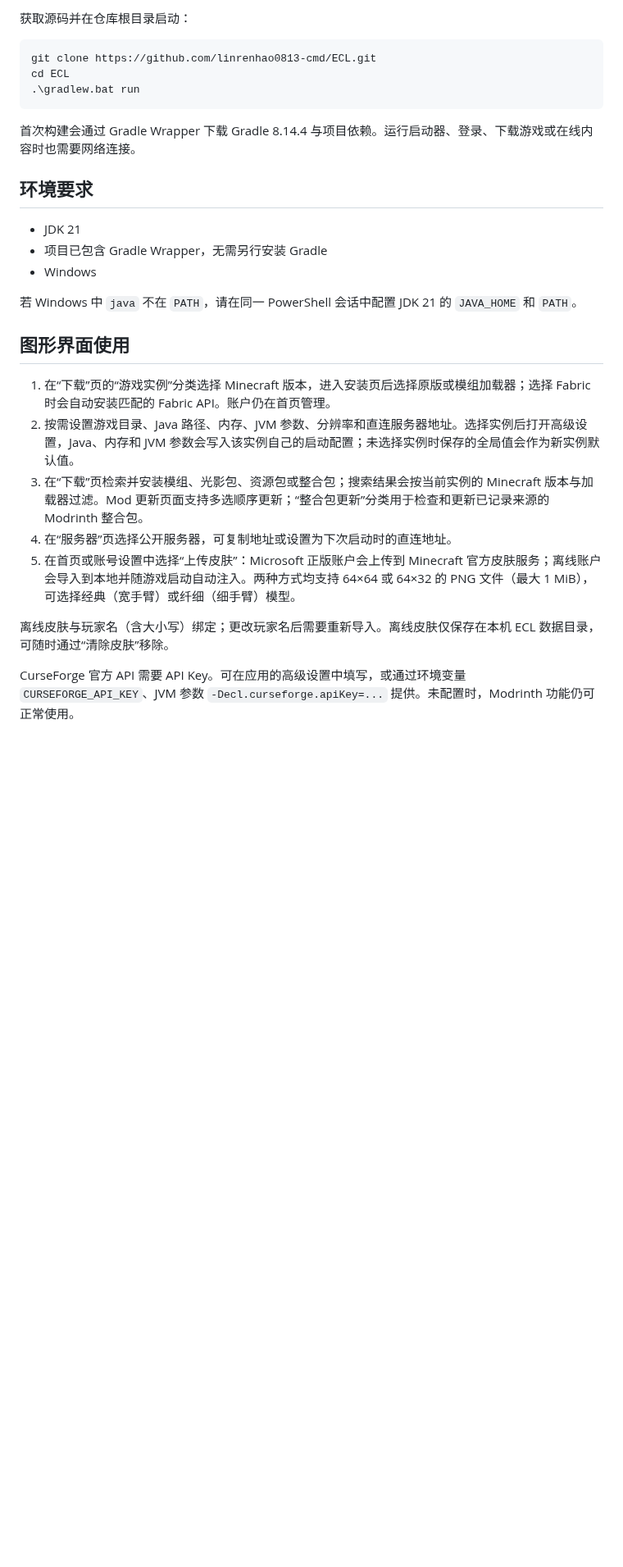
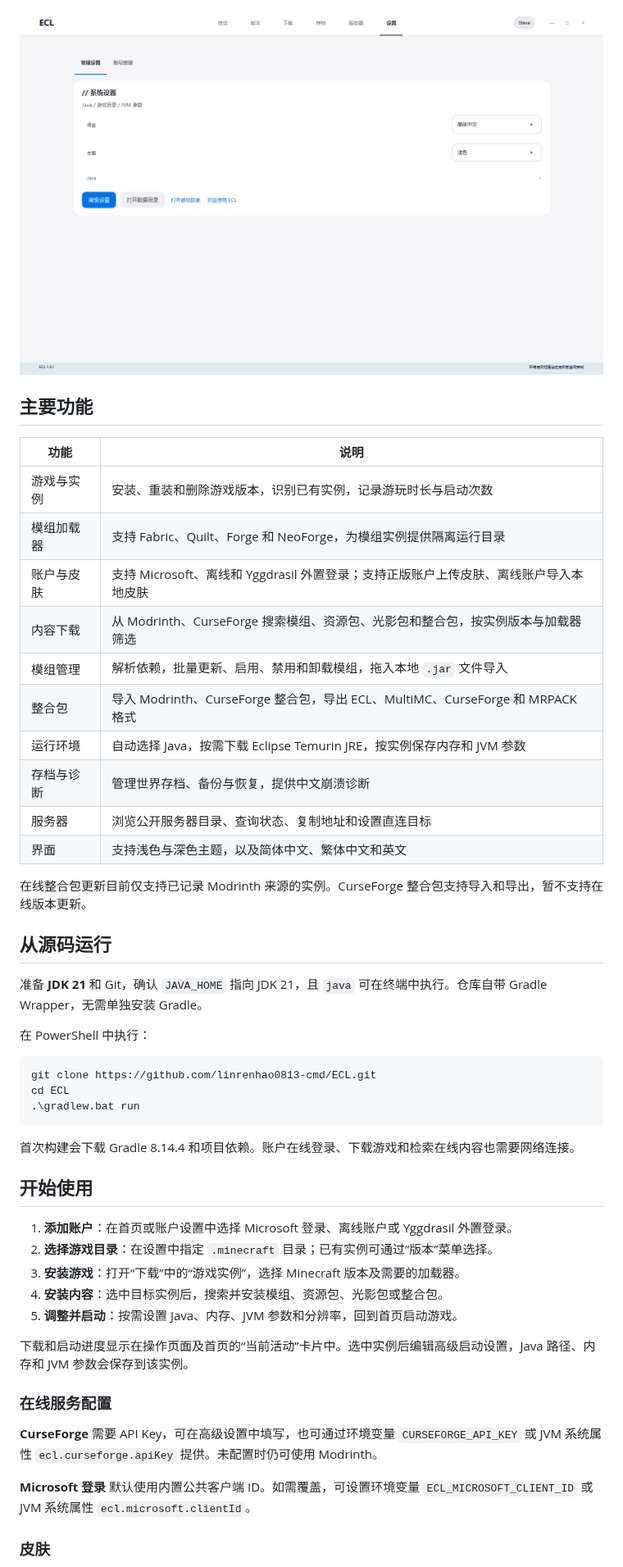
Before and after one commit to linrenhao0813-cmd/ECL, a Markdown page: README.md, the part around one of its changes. Shown at 82% size. GitHub-like rendering; pictures changed too: docs/images/launcher-settings.png (added); blank space fills up the shorter version.

Commit message:
docs: rewrite README and add launcher screenshots

````diff
--- a/README.md
+++ b/README.md
@@ -45,5 +22,28 @@ ECL 是一个基于 JavaFX 的 Minecraft Java 版启动器，覆盖游戏版本
 
-获取源码并在仓库根目录启动：
+![ECL 设置页：语言、主题与高级设置入口](docs/images/launcher-settings.png)
+
+## 主要功能
+
+| 功能 | 说明 |
+| --- | --- |
+| 游戏与实例 | 安装、重装和删除游戏版本，识别已有实例，记录游玩时长与启动次数 |
+| 模组加载器 | 支持 Fabric、Quilt、Forge 和 NeoForge，为模组实例提供隔离运行目录 |
+| 账户与皮肤 | 支持 Microsoft、离线和 Yggdrasil 外置登录；支持正版账户上传皮肤、离线账户导入本地皮肤 |
+| 内容下载 | 从 Modrinth、CurseForge 搜索模组、资源包、光影包和整合包，按实例版本与加载器筛选 |
+| 模组管理 | 解析依赖，批量更新、启用、禁用和卸载模组，拖入本地 `.jar` 文件导入 |
+| 整合包 | 导入 Modrinth、CurseForge 整合包，导出 ECL、MultiMC、CurseForge 和 MRPACK 格式 |
+| 运行环境 | 自动选择 Java，按需下载 Eclipse Temurin JRE，按实例保存内存和 JVM 参数 |
+| 存档与诊断 | 管理世界存档、备份与恢复，提供中文崩溃诊断 |
+| 服务器 | 浏览公开服务器目录、查询状态、复制地址和设置直连目标 |
+| 界面 | 支持浅色与深色主题，以及简体中文、繁体中文和英文 |
+
+在线整合包更新目前仅支持已记录 Modrinth 来源的实例。CurseForge 整合包支持导入和导出，暂不支持在线版本更新。
+
+## 从源码运行
+
+准备 **JDK 21** 和 Git，确认 `JAVA_HOME` 指向 JDK 21，且 `java` 可在终端中执行。仓库自带 Gradle Wrapper，无需单独安装 Gradle。
+
+在 PowerShell 中执行：
 
 ```powershell
 git clone https://github.com/linrenhao0813-cmd/ECL.git
@@ -51,25 +51,23 @@ cd ECL
 .\gradlew.bat run
 ```
 
-首次构建会通过 Gradle Wrapper 下载 Gradle 8.14.4 与项目依赖。运行启动器、登录、下载游戏或在线内容时也需要网络连接。
+首次构建会下载 Gradle 8.14.4 和项目依赖。账户在线登录、下载游戏和检索在线内容也需要网络连接。
 
-## 环境要求
+## 开始使用
 
-- JDK 21
-- 项目已包含 Gradle Wrapper，无需另行安装 Gradle
-- Windows
+1. **添加账户**：在首页或账户设置中选择 Microsoft 登录、离线账户或 Yggdrasil 外置登录。
+2. **选择游戏目录**：在设置中指定 `.minecraft` 目录；已有实例可通过“版本”菜单选择。
+3. **安装游戏**：打开“下载”中的“游戏实例”，选择 Minecraft 版本及需要的加载器。
+4. **安装内容**：选中目标实例后，搜索并安装模组、资源包、光影包或整合包。
+5. **调整并启动**：按需设置 Java、内存、JVM 参数和分辨率，回到首页启动游戏。
 
-若 Windows 中 `java` 不在 `PATH`，请在同一 PowerShell 会话中配置 JDK 21 的 `JAVA_HOME` 和 `PATH`。
+下载和启动进度显示在操作页面及首页的“当前活动”卡片中。选中实例后编辑高级启动设置，Java 路径、内存和 JVM 参数会保存到该实例。
 
-## 图形界面使用
+### 在线服务配置
 
-1. 在“下载”页的“游戏实例”分类选择 Minecraft 版本，进入安装页后选择原版或模组加载器；选择 Fabric 时会自动安装匹配的 Fabric API。账户仍在首页管理。
-2. 按需设置游戏目录、Java 路径、内存、JVM 参数、分辨率和直连服务器地址。选择实例后打开高级设置，Java、内存和 JVM 参数会写入该实例自己的启动配置；未选择实例时保存的全局值会作为新实例默认值。
-3. 在“下载”页检索并安装模组、光影包、资源包或整合包；搜索结果会按当前实例的 Minecraft 版本与加载器过滤。Mod 更新页面支持多选顺序更新；“整合包更新”分类用于检查和更新已记录来源的 Modrinth 整合包。
-4. 在“服务器”页选择公开服务器，可复制地址或设置为下次启动时的直连地址。
-5. 在首页或账号设置中选择“上传皮肤”：Microsoft 正版账户会上传到 Minecraft 官方皮肤服务；离线账户会导入到本地并随游戏启动自动注入。两种方式均支持 64×64 或 64×32 的 PNG 文件（最大 1 MiB），可选择经典（宽手臂）或纤细（细手臂）模型。
+**CurseForge** 需要 API Key，可在高级设置中填写，也可通过环境变量 `CURSEFORGE_API_KEY` 或 JVM 系统属性 `ecl.curseforge.apiKey` 提供。未配置时仍可使用 Modrinth。
 
-离线皮肤与玩家名（含大小写）绑定；更改玩家名后需要重新导入。离线皮肤仅保存在本机 ECL 数据目录，可随时通过“清除皮肤”移除。
+**Microsoft 登录** 默认使用内置公共客户端 ID。如需覆盖，可设置环境变量 `ECL_MICROSOFT_CLIENT_ID` 或 JVM 系统属性 `ecl.microsoft.clientId`。
 
-CurseForge 官方 API 需要 API Key。可在应用的高级设置中填写，或通过环境变量 `CURSEFORGE_API_KEY`、JVM 参数 `-Decl.curseforge.apiKey=...` 提供。未配置时，Modrinth 功能仍可正常使用。
+### 皮肤
 
````
Also changed, not shown: other parts of README.md (+58 -98 lines), docs/images/launcher-downloads.png (added), docs/images/launcher-home.png (added).
